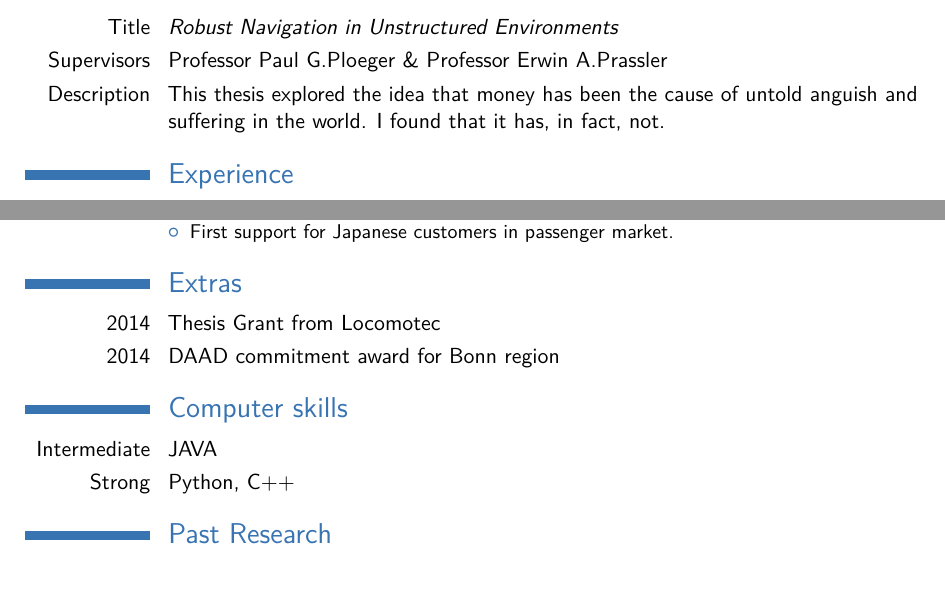
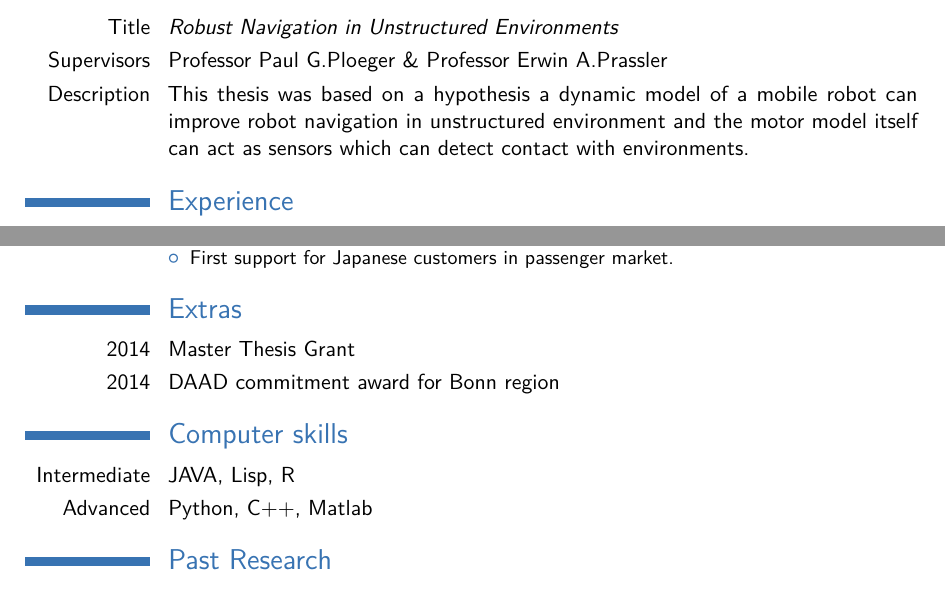
Before and after one commit to growcrazy/resume, a LaTeX CV (cv_7.tex): two parts of pages 1 and 2 of 2, joined at a grey line, cut so that both start at the same text. Compiled offline with pdfLaTeX.

Commit message:
english correction required

```diff
--- a/cv_7.tex
+++ b/cv_7.tex
@@ -70,7 +70,8 @@
 
 \cvitem{Title}{\emph{Robust Navigation in Unstructured Environments}}
 \cvitem{Supervisors}{Professor Paul G.Ploeger \& Professor Erwin A.Prassler}
-\cvitem{Description}{This thesis explored the idea that money has been the cause of untold anguish and suffering in the world. I found that it has, in fact, not.}
+\cvitem{Description}{This thesis was based on a hypothesis a dynamic model of a mobile robot can improve robot navigation in unstructured environment and the motor model itself can act as
+sensors which can detect contact with environments.}
 
 %----------------------------------------------------------------------------------------
 %	WORK EXPERIENCE SECTION
@@ -121,7 +122,7 @@
 
 \section{Extras}
 
-\cvitem{2014}{Thesis Grant from Locomotec}
+\cvitem{2014}{Master Thesis Grant}
 \cvitem{2014}{DAAD commitment award for Bonn region}
 
 %----------------------------------------------------------------------------------------
@@ -130,8 +131,8 @@
 
 \section{Computer skills}
 
-\cvitem{Intermediate}{JAVA}
-\cvitem{Strong}{Python, C++}
+\cvitem{Intermediate}{JAVA, Lisp, R}
+\cvitem{Advanced}{Python, C++, Matlab}
 
 
 %----------------------------------------------------------------------------------------
```
Also changed, not shown: cv_7.pdf, 3 other files.
